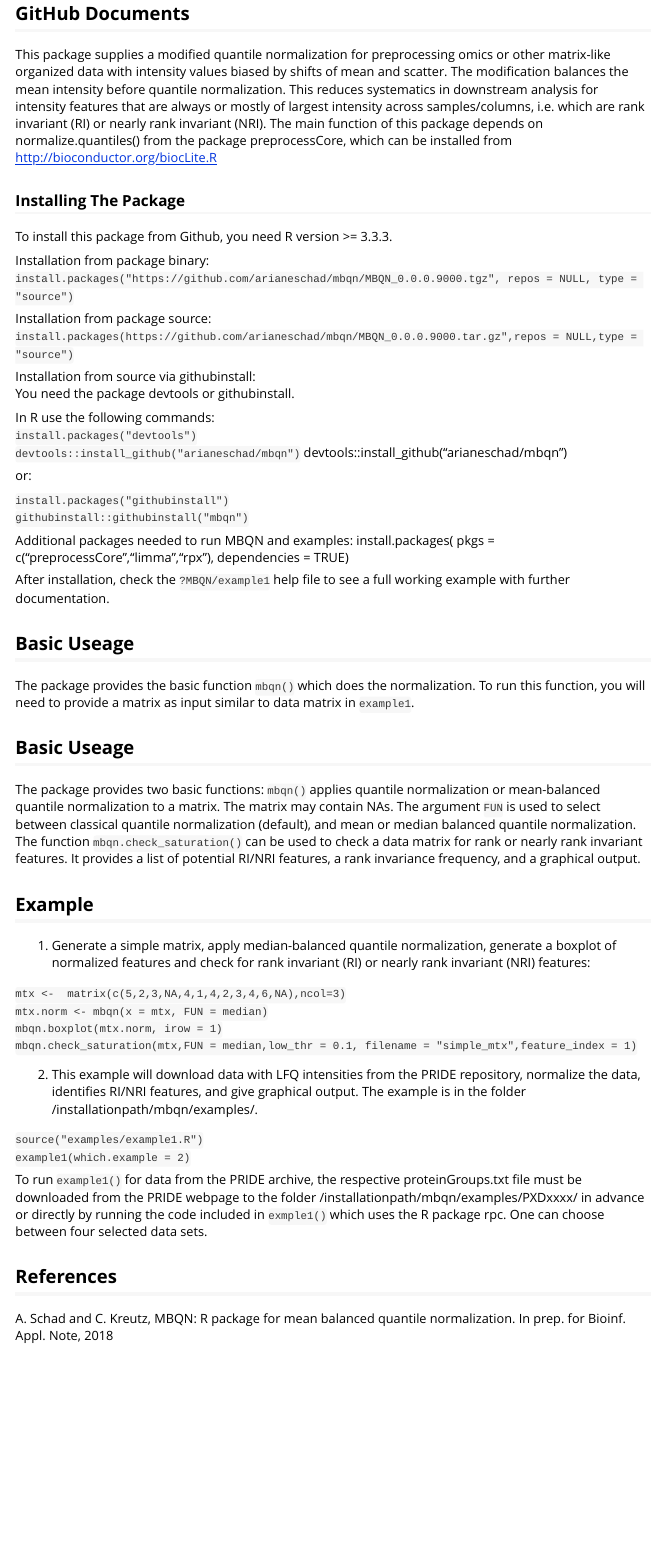
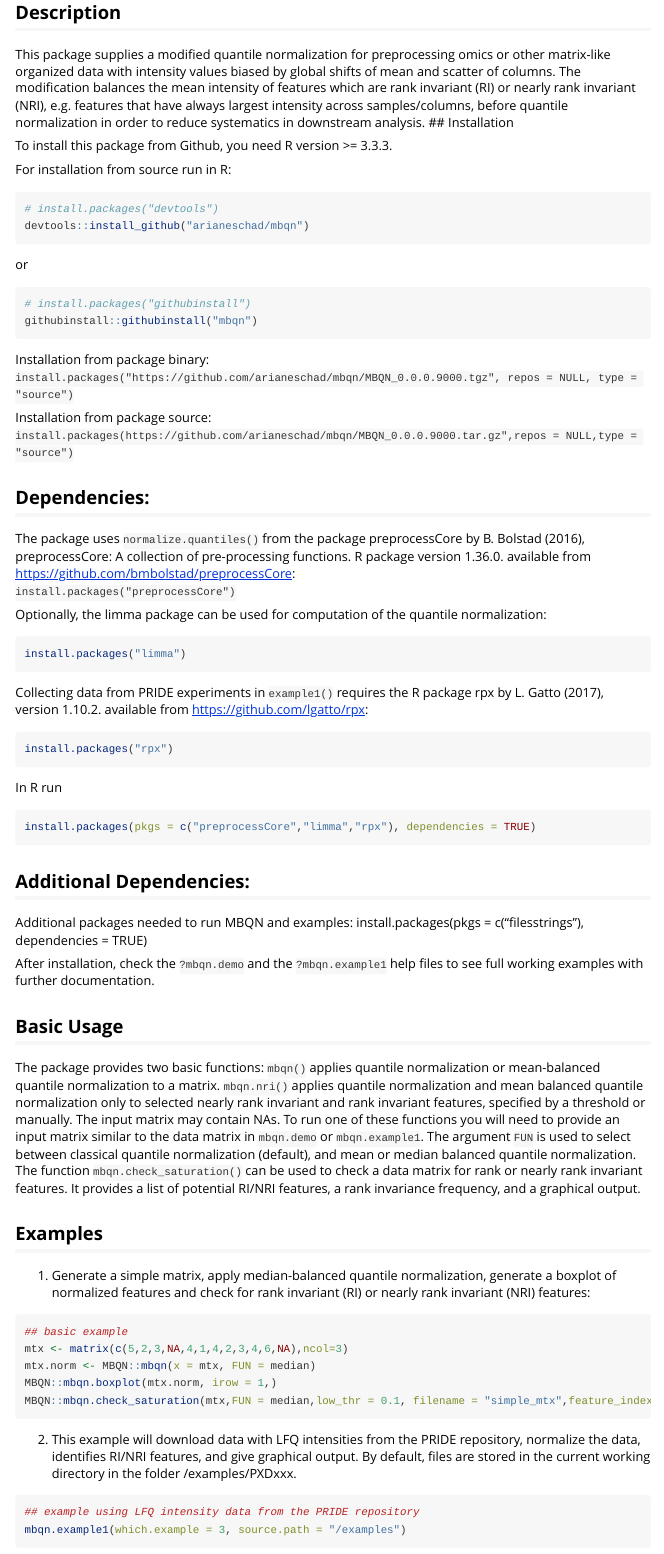
Before and after one commit to arianeschad/MBQN, an R Markdown document (vignettes/MBQNpackage.Rmd): the page in a window 1100 px wide, from 170 px down before the commit and from 270 px down after it, so that both start at the same text. Rendered offline with R 4.5, knitr and Pandoc, with nearby package versions.

Commit message:
Update documentation for github and package

````diff
--- a/vignettes/MBQNpackage.Rmd
+++ b/vignettes/MBQNpackage.Rmd
@@ -14,13 +14,25 @@
 knitr::opts_chunk$set(echo = TRUE)
 ```
 
-## GitHub Documents
+# MBQN Package
+Mean/Median-balanced quantile normalization for processing omics data
 
-This package supplies a modified quantile normalization for preprocessing omics or other matrix-like organized data with intensity values biased by shifts of mean and scatter. The modification balances the mean intensity before quantile normalization. This reduces systematics in downstream analysis for intensity features that are always or mostly of largest intensity across samples/columns, i.e. which are rank invariant (RI) or nearly rank invariant (NRI). The main function of this package depends on normalize.quantiles() from the package preprocessCore, which can be installed from http://bioconductor.org/biocLite.R
-
-### Installing The Package
+## Description
+This package supplies a modified quantile normalization for preprocessing omics or other matrix-like organized data with intensity values biased by global shifts of mean and scatter of columns. The modification balances the mean intensity of features which are rank invariant (RI) or nearly rank invariant (NRI), e.g. features that have always largest intensity across samples/columns, before quantile normalization in order to reduce systematics in downstream analysis.
+## Installation
 
 To install this package from Github, you need R version >= 3.3.3.
+
+For installation from source run in R:
+```{r gh-installation, eval = FALSE}
+# install.packages("devtools")
+devtools::install_github("arianeschad/mbqn")
+```
+or
+```{r installation, eval = FALSE}
+# install.packages("githubinstall")
+githubinstall::githubinstall("mbqn")
+```
 
 Installation from package binary: <br/>
 `install.packages("https://github.com/arianeschad/mbqn/MBQN_0.0.0.9000.tgz", repos = NULL, type = "source")`
@@ -28,43 +40,49 @@
 Installation from package source: <br/>
 `install.packages(https://github.com/arianeschad/mbqn/MBQN_0.0.0.9000.tar.gz",repos = NULL,type = "source")`
 
-Installation from source via githubinstall: <br/>
-You need the package devtools or githubinstall.<br/>
+## Dependencies:
+The package uses `normalize.quantiles()` from the package preprocessCore by B. Bolstad (2016),  preprocessCore: A collection of pre-processing functions. R package version 1.36.0. available from https://github.com/bmbolstad/preprocessCore: <br/>
+`install.packages("preprocessCore")`
 
-In R use the following commands:<br/>
-`install.packages("devtools")`<br/>
-`devtools::install_github("arianeschad/mbqn")`
-devtools::install_github("arianeschad/mbqn")
+Optionally, the limma package can be used for computation of the quantile normalization: <br/>
+```{r , eval = FALSE}
+install.packages("limma")
+```
 
-or:
+Collecting data from PRIDE experiments in `example1()` requires the R package rpx by L. Gatto (2017), version 1.10.2. available from https://github.com/lgatto/rpx: <br/>
+```{r , eval = FALSE}
+install.packages("rpx")
+```
 
-`install.packages("githubinstall")`<br/>
-`githubinstall::githubinstall("mbqn")`
+In R run <br/>
+```{r , eval = FALSE}
+install.packages(pkgs = c("preprocessCore","limma","rpx"), dependencies = TRUE)
+```
 
-Additional packages needed to run MBQN and examples:
-install.packages( pkgs = c("preprocessCore","limma","rpx"), dependencies = TRUE)
 
-After installation, check the `?MBQN/example1` help file to see a full working example with further documentation.
+## Additional Dependencies:
+Additional packages needed to run MBQN and examples: install.packages(pkgs = c(“filesstrings”), dependencies = TRUE)
 
-## Basic Useage
+After installation, check the `?mbqn.demo` and the `?mbqn.example1` help files to see full working examples with further documentation.
 
-The package provides the basic function `mbqn()` which does the normalization. To run this function, you will need to provide a matrix as input similar to data matrix in `example1`.
+## Basic Usage
+The package provides two basic functions: `mbqn()` applies quantile normalization or mean-balanced quantile normalization to a matrix. `mbqn.nri()` applies quantile normalization and mean balanced quantile normalization only to selected nearly rank invariant and rank invariant features, specified by a threshold or manually. The input matrix may contain NAs. To run one of these functions you will need to provide an input matrix similar to the data matrix in `mbqn.demo` or `mbqn.example1`. The argument `FUN` is used to select between classical quantile normalization (default), and mean or median balanced quantile normalization. The function `mbqn.check_saturation()` can be used to check a data matrix for rank or nearly rank invariant features. It provides a list of potential RI/NRI features, a rank invariance frequency, and a graphical output.
 
-## Basic Useage
-
-The package provides two basic functions: `mbqn()` applies quantile normalization or mean-balanced quantile normalization to a matrix. The matrix may contain NAs. The argument `FUN` is used to select between classical quantile normalization (default), and mean or median balanced quantile normalization. The function `mbqn.check_saturation()` can be used to check a data matrix for rank or nearly rank invariant features. It provides a list of potential RI/NRI features, a rank invariance frequency, and a graphical output.
-
-## Example
+## Examples
 1. Generate a simple matrix, apply median-balanced quantile normalization, generate a boxplot of normalized features and check for rank invariant (RI) or nearly rank invariant (NRI) features:
 
-`mtx <-  matrix(c(5,2,3,NA,4,1,4,2,3,4,6,NA),ncol=3)`<br/>
-`mtx.norm <- mbqn(x = mtx, FUN = median)`<br/>
-`mbqn.boxplot(mtx.norm, irow = 1)`<br/>
-`mbqn.check_saturation(mtx,FUN = median,low_thr = 0.1, filename = "simple_mtx",feature_index = 1)`
+```{r example, eval = FALSE}
+## basic example
+mtx <- matrix(c(5,2,3,NA,4,1,4,2,3,4,6,NA),ncol=3)
+mtx.norm <- MBQN::mbqn(x = mtx, FUN = median)
+MBQN::mbqn.boxplot(mtx.norm, irow = 1,)
+MBQN::mbqn.check_saturation(mtx,FUN = median,low_thr = 0.1, filename = "simple_mtx",feature_index = 1)
+```
 
-2. This example will download data with LFQ intensities from the PRIDE repository, normalize the data, identifies RI/NRI features, and give graphical output. The example is in the folder /installationpath/mbqn/examples/.
+2. This example will download data with LFQ intensities from the PRIDE repository, normalize the data, identifies RI/NRI features, and give graphical output. By default, files are stored in the current working directory in the folder /examples/PXDxxx.
 
-`source("examples/example1.R")`<br/>
-`example1(which.example = 2)`
+```{r, eval = FALSE}
+## example using LFQ intensity data from the PRIDE repository
+mbqn.example1(which.example = 3, source.path = "/examples")
+```
 
-To run `example1()` for data from the PRIDE archive, the respective proteinGroups.txt file must be downloaded from the PRIDE webpage to the folder /installationpath/mbqn/examples/PXDxxxx/ in advance or directly by running the code included in `exmple1()` which uses the R package rpc. One can choose between four selected data sets.
````
Also changed, not shown: README.Rmd (+68 -8 lines), vignettes/MBQNpackage.Rmd (4 more changed lines).
